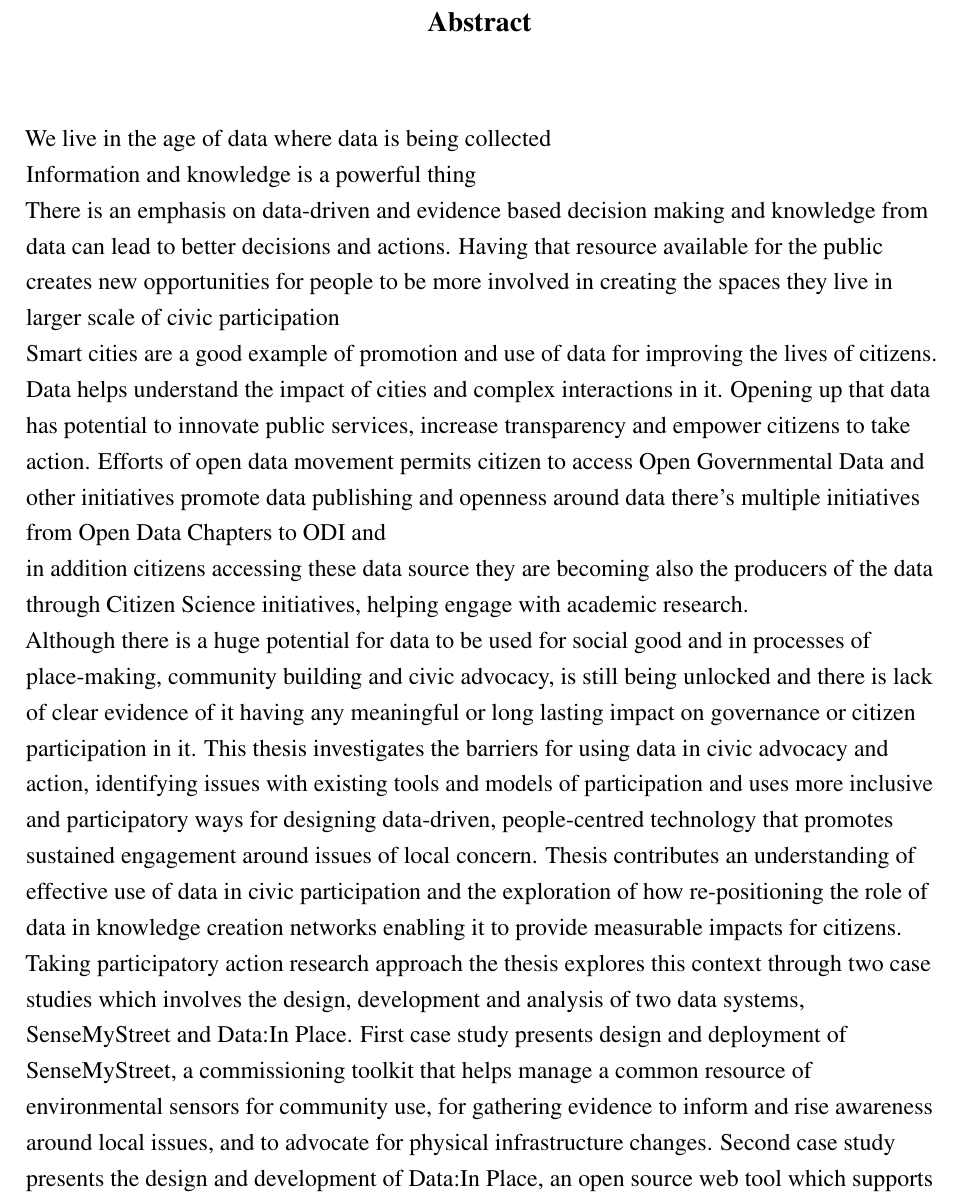
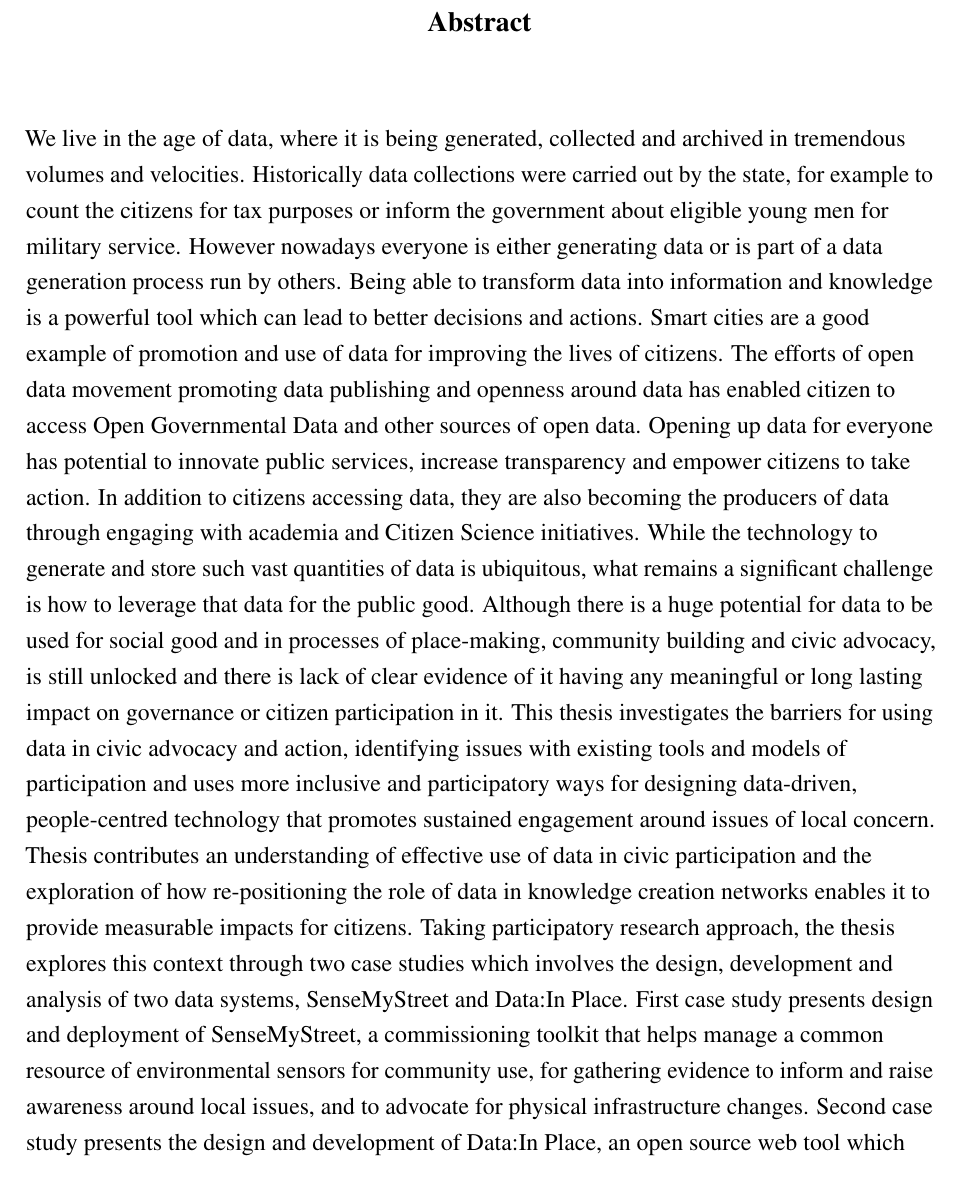
Before and after one commit to aarepuu/PhD-Thesis, a LaTeX thesis (thesis.tex, which reads Abstract/abstract.tex): part of page 7 of 63, cut so that both start at the same text. Compiled offline with pdfLaTeX.

Commit message:
First draft of PhD abstract

```diff
--- a/Abstract/abstract.tex
+++ b/Abstract/abstract.tex
@@ -1,18 +1,9 @@
 % ************************** Thesis Abstract *****************************
 % Use `abstract' as an option in the document class to print only the titlepage and the abstract.
 \begin{abstract}
-We live in the age of data where data is being collected
+We live in the age of data, where it is being generated, collected and archived in tremendous volumes and velocities. Historically data collections were carried out by the state, for example to count the citizens for tax purposes or inform the government about eligible young men for military service. However nowadays everyone is either generating data or is part of a data generation process run by others. Being able to transform data into information and knowledge is a powerful tool which can lead to better decisions and actions. Smart cities are a good example of promotion and use of data for improving the lives of citizens. The efforts of open data movement promoting data publishing and openness around data has enabled citizen to access Open Governmental Data and other sources of open data. Opening up data for everyone has potential to innovate public services, increase transparency and empower citizens to take action. In addition to citizens accessing data, they are also becoming the producers of data through engaging with academia and Citizen Science initiatives. While the technology to generate and store such vast quantities of data is ubiquitous, what remains a significant challenge is how to leverage that data for the public good.
+Although there is a huge potential for data to be used for social good and in processes of place-making, community building and civic advocacy, is still unlocked and there is lack of clear evidence of it having any meaningful or long lasting impact on governance or citizen participation in it. This thesis investigates the barriers for using data in civic advocacy and action, identifying issues with existing tools and models of participation and uses more inclusive and participatory ways for designing data-driven, people-centred technology that promotes sustained engagement around issues of local concern. Thesis contributes an understanding of effective use of data in civic participation and the exploration of how re-positioning the role of data in knowledge creation networks enables it to provide measurable impacts for citizens. Taking participatory research approach, the thesis explores this context through two case studies which involves the design, development and analysis of two data systems, SenseMyStreet and Data:In Place. First case study presents design and deployment of SenseMyStreet, a commissioning toolkit that helps manage a common resource of environmental sensors for community use, for gathering evidence to inform and raise awareness around local issues, and to advocate for physical infrastructure changes. Second case study presents the design and development of Data:In Place, an open source web tool which supports citizens in accessing, interpreting and making sense of open data to support local decision-making and provide resource for action. Both technologies continue to exist and be used by communities, creating more resources for collective action. Drawing on these case studies and an extended analysis of data-driven participation in them, the thesis provides a framing for data in practice to support its effective use in civic participation and advocacy.
 
-Information and knowledge is a powerful thing
-
-There is an emphasis on data-driven and evidence based decision making and knowledge from data can lead to better decisions and actions. Having that resource available for the public creates new opportunities for people to be more involved in creating the spaces they live in larger scale of civic participation
-
-Smart cities are a good example of promotion and use of data for improving the lives of citizens. Data helps understand the impact of cities and complex interactions in it. Opening up that data has potential to innovate public services, increase transparency and empower citizens to take action.
-Efforts of open data movement permits citizen to access Open Governmental Data and other initiatives promote data publishing and openness around data
-there's multiple initiatives from Open Data Chapters to ODI and
-
-in addition citizens accessing these data source they are becoming also the producers of the data through Citizen Science initiatives, helping engage with academic research.
-
-Although there is a huge potential for data to be used for social good and in processes of place-making, community building and civic advocacy, is still being unlocked and there is lack of clear evidence of it having any meaningful or long lasting impact on governance or citizen participation in it. This thesis investigates the barriers for using data in civic advocacy and action, identifying issues with existing tools and models of participation and uses more inclusive and participatory ways for designing data-driven, people-centred technology that promotes sustained engagement around issues of local concern. Thesis contributes an understanding of effective use of data in civic participation and the exploration of how re-positioning the role of data in knowledge creation networks enabling it to provide measurable impacts for citizens. Taking participatory action research approach the thesis explores this context through two case studies which involves the design, development and analysis of two data systems, SenseMyStreet and Data:In Place. First case study presents design and deployment of SenseMyStreet, a commissioning toolkit that helps manage a common resource of environmental sensors for community use, for gathering evidence to inform and rise awareness around local issues, and to advocate for physical infrastructure changes. Second case study presents the design and development of Data:In Place, an open source web tool which supports citizens in accessing, interpreting and making sense of open data to support local decision-making and provide resource for action. Both technologies continue to exist and be used by communities, creating more resources for collective action. Drawing on these case studies and an extended analysis of data-driven participation in them, the thesis provides a framing for data in practice to support its effective use in civic participation and advocacy.
+% There is an emphasis on data-driven and evidence based decision making and knowledge from data can lead to better decisions and actions. Having that resource available for the public creates new opportunities for people to be more involved in creating the spaces they live in larger scale of civic participation. Data helps understand the impact of cities and complex interactions in it, collecting the evidence for change.
 
 \end{abstract}
```
